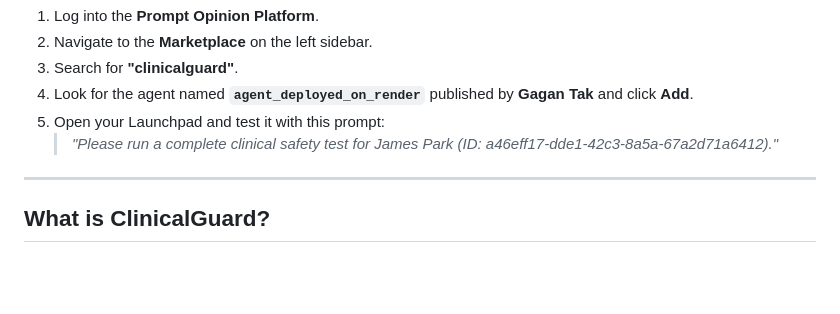
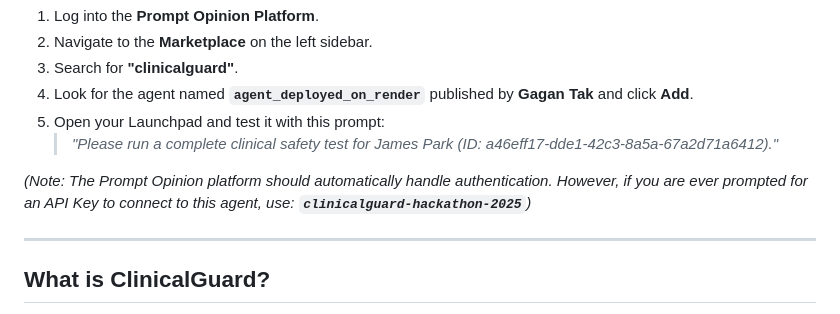
Before and after one commit to gaganTakIITD/Clinical_Guard_MCP_A2A, a Markdown page: README.md, the part around the change. Drawn GitHub-style; blank space fills up the shorter version.

Commit message:
Add API Key instructions for judges

```diff
--- a/README.md
+++ b/README.md
@@ -23,6 +23,8 @@ If the "Try it out" link on Devpost sent you to a private workspace, please foll
 4. Look for the agent named **`agent_deployed_on_render`** published by **Gagan Tak** and click **Add**.
 5. Open your Launchpad and test it with this prompt:
    > *"Please run a complete clinical safety test for James Park (ID: a46eff17-dde1-42c3-8a5a-67a2d71a6412)."*
+
+*(Note: The Prompt Opinion platform should automatically handle authentication. However, if you are ever prompted for an API Key to connect to this agent, use: **`clinicalguard-hackathon-2025`**)*
 
 ---
 ## What is ClinicalGuard?
```
